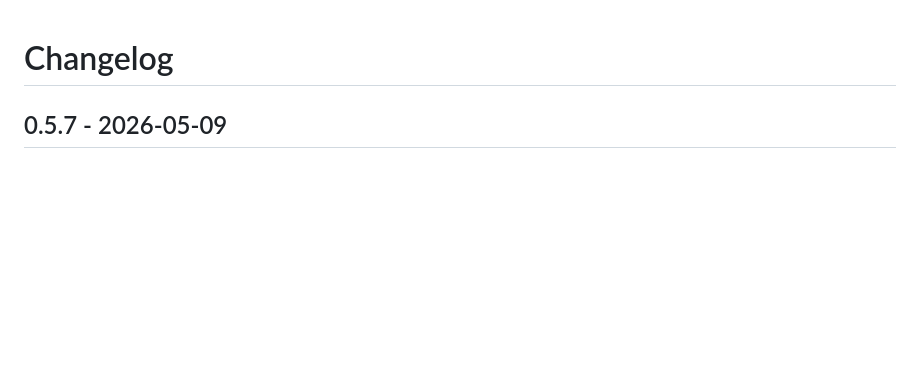
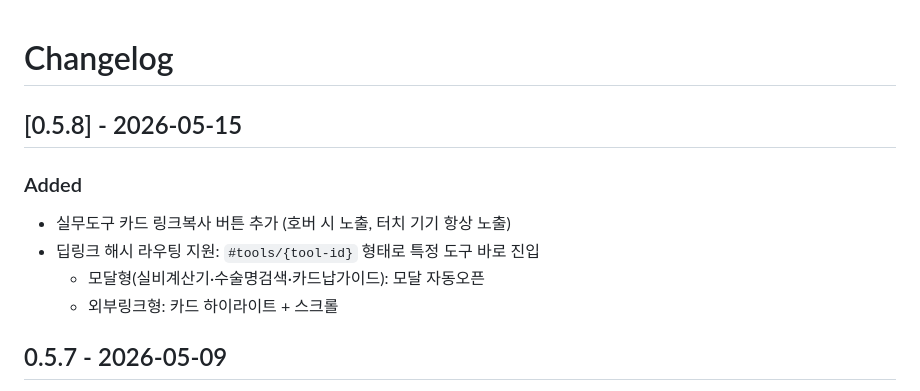
Before and after one commit to juhyun175-beep/insureconnect, a Markdown page: CHANGELOG.md, the part around the change. Rendered like a GitHub page; blank space fills up the shorter version.

Commit message:
v0.5.8: 실무도구 링크복사 + 딥링크 해시 라우팅

```diff
--- a/CHANGELOG.md
+++ b/CHANGELOG.md
@@ -1,4 +1,11 @@
 # Changelog
+
+## [0.5.8] - 2026-05-15
+### Added
+- 실무도구 카드 링크복사 버튼 추가 (호버 시 노출, 터치 기기 항상 노출)
+- 딥링크 해시 라우팅 지원: `#tools/{tool-id}` 형태로 특정 도구 바로 진입
+  - 모달형(실비계산기·수술명검색·카드납가이드): 모달 자동오픈
+  - 외부링크형: 카드 하이라이트 + 스크롤
 
 ## 0.5.7 - 2026-05-09
 - 보험지식 포스트 표(Table) 빌더 추가: 팝업 다이얼로그로 행·열 설정, 셀 병합(colspan/rowspan), 배경색, 정렬 지원
```
